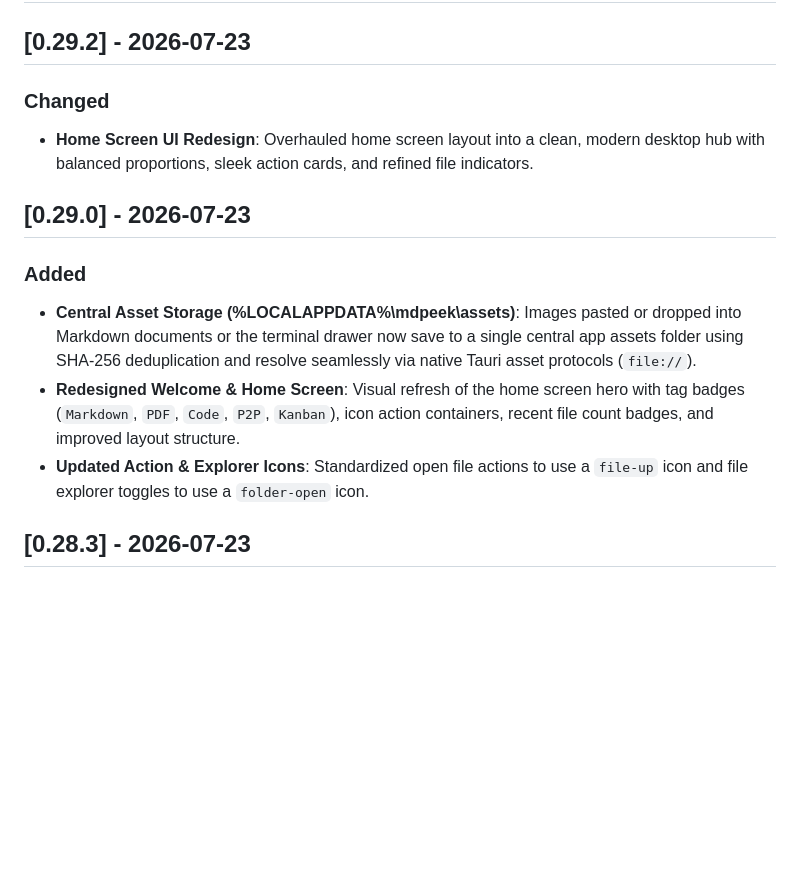
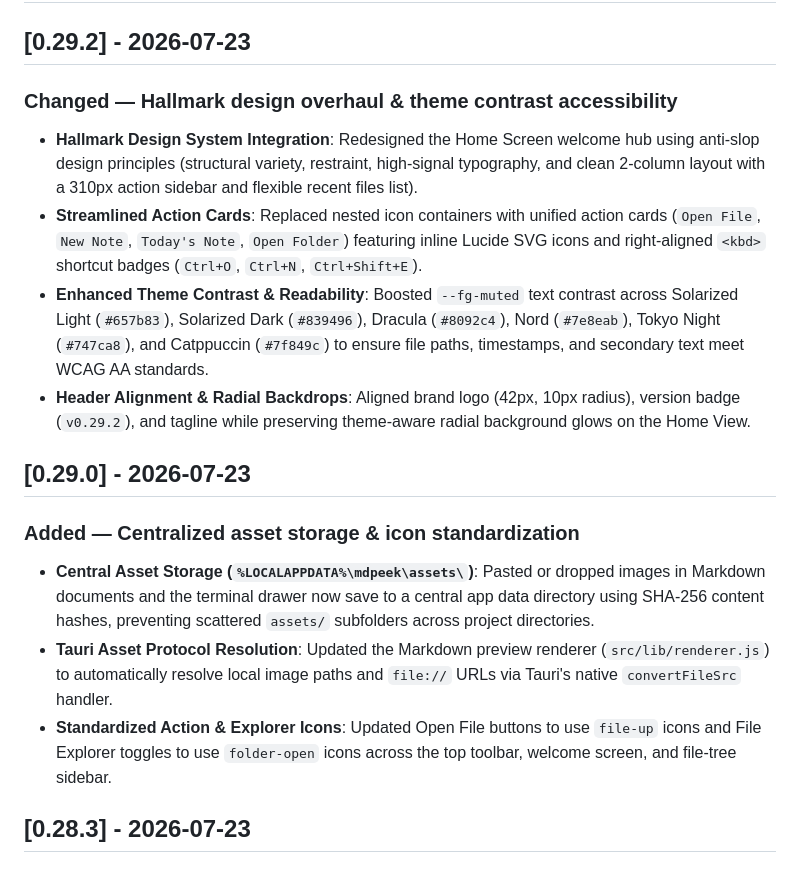
Before and after one commit to sanketpatel32/Mdpeek, a Markdown page: CHANGELOG.md, the part around the change. Drawn GitHub-style; blank space fills up the shorter version.

Commit message:
docs: enrich CHANGELOG.md for v0.29.2 and v0.29.0 releases

```diff
--- a/CHANGELOG.md
+++ b/CHANGELOG.md
@@ -9,15 +9,20 @@ and this project adheres to [Semantic Versioning](https://semver.org/spec/v2.0.0
 
 ## [0.29.2] - 2026-07-23
 
-### Changed
-- **Home Screen UI Redesign**: Overhauled home screen layout into a clean, modern desktop hub with balanced proportions, sleek action cards, and refined file indicators.
+### Changed — Hallmark design overhaul & theme contrast accessibility
+
+- **Hallmark Design System Integration**: Redesigned the Home Screen welcome hub using anti-slop design principles (structural variety, restraint, high-signal typography, and clean 2-column layout with a 310px action sidebar and flexible recent files list).
+- **Streamlined Action Cards**: Replaced nested icon containers with unified action cards (`Open File`, `New Note`, `Today's Note`, `Open Folder`) featuring inline Lucide SVG icons and right-aligned `<kbd>` shortcut badges (`Ctrl+O`, `Ctrl+N`, `Ctrl+Shift+E`).
+- **Enhanced Theme Contrast & Readability**: Boosted `--fg-muted` text contrast across Solarized Light (`#657b83`), Solarized Dark (`#839496`), Dracula (`#8092c4`), Nord (`#7e8eab`), Tokyo Night (`#747ca8`), and Catppuccin (`#7f849c`) to ensure file paths, timestamps, and secondary text meet WCAG AA standards.
+- **Header Alignment & Radial Backdrops**: Aligned brand logo (42px, 10px radius), version badge (`v0.29.2`), and tagline while preserving theme-aware radial background glows on the Home View.
 
 ## [0.29.0] - 2026-07-23
 
-### Added
-- **Central Asset Storage (%LOCALAPPDATA%\mdpeek\assets\)**: Images pasted or dropped into Markdown documents or the terminal drawer now save to a single central app assets folder using SHA-256 deduplication and resolve seamlessly via native Tauri asset protocols (`file://`).
-- **Redesigned Welcome & Home Screen**: Visual refresh of the home screen hero with tag badges (`Markdown`, `PDF`, `Code`, `P2P`, `Kanban`), icon action containers, recent file count badges, and improved layout structure.
-- **Updated Action & Explorer Icons**: Standardized open file actions to use a `file-up` icon and file explorer toggles to use a `folder-open` icon.
+### Added — Centralized asset storage & icon standardization
+
+- **Central Asset Storage (`%LOCALAPPDATA%\mdpeek\assets\`)**: Pasted or dropped images in Markdown documents and the terminal drawer now save to a central app data directory using SHA-256 content hashes, preventing scattered `assets/` subfolders across project directories.
+- **Tauri Asset Protocol Resolution**: Updated the Markdown preview renderer (`src/lib/renderer.js`) to automatically resolve local image paths and `file://` URLs via Tauri's native `convertFileSrc` handler.
+- **Standardized Action & Explorer Icons**: Updated Open File buttons to use `file-up` icons and File Explorer toggles to use `folder-open` icons across the top toolbar, welcome screen, and file-tree sidebar.
 
 ## [0.28.3] - 2026-07-23
 
```
